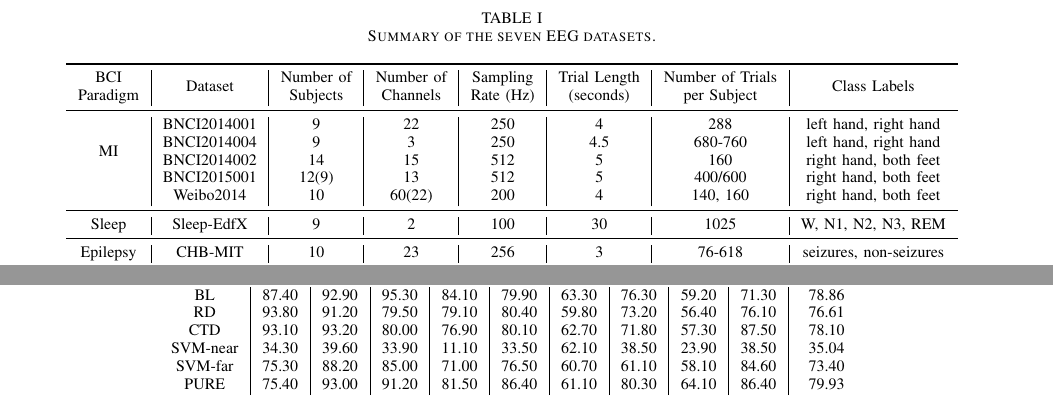
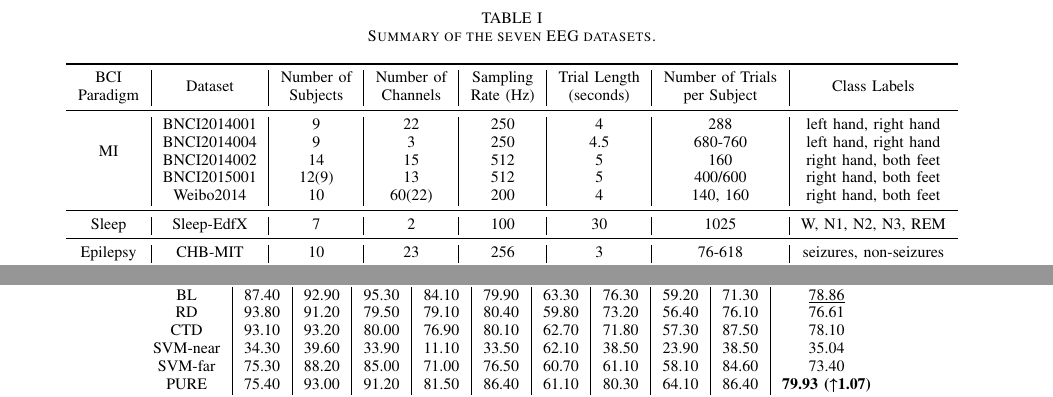
Before and after one commit to jingweiluo/IEEE_LaTex_example, a LaTeX paper (2025_PURE_Luo_RELiu.tex): two parts of pages 6 and 10 of 11, joined at a grey line, cut so that both start at the same text. Compiled offline with pdfLaTeX.

Commit message:
fix: 修改数据

```diff
--- a/2025_PURE_Luo_RELiu.tex
+++ b/2025_PURE_Luo_RELiu.tex
@@ -211,7 +211,7 @@ To avoid prompt truncation or exceeding token limits, all components are optimiz
   &BNCI2015001 & 12(9) & 13 & 512 & 5 & 400/600 &  right hand, both feet \\
   &Weibo2014 & 10 & 60(22) & 200 & 4 & 140, 160 &  right hand, both feet \\
   \midrule
-  Sleep&Sleep-EdfX& 9 & 2 & 100 & 30 & 1025 &  W, N1, N2, N3, REM \\
+  Sleep&Sleep-EdfX& 7 & 2 & 100 & 30 & 1025 &  W, N1, N2, N3, REM \\
   \midrule
   Epilepsy&CHB-MIT&10&23&256&3&76-618&seizures, non-seizures \\
   \bottomrule
@@ -543,12 +543,12 @@ To further assess the generalizability of the proposed method, we evaluated its
   \toprule
   Methods & S1 & S2 & S3 & S4 & S5 & S6 & S7 & S8 & S9 & Average \\
   \midrule
-  BL & 87.40 & 92.90 & 95.30 & 84.10 & 79.90 & 63.30 & 76.30 & 59.20 & 71.30 & 78.86 \\
+  BL & 87.40 & 92.90 & 95.30 & 84.10 & 79.90 & 63.30 & 76.30 & 59.20 & 71.30 & \underline{78.86} \\
   RD & 93.80 & 91.20 & 79.50 & 79.10 & 80.40 & 59.80 & 73.20 & 56.40 & 76.10 & 76.61 \\
   CTD & 93.10 & 93.20 & 80.00 & 76.90 & 80.10 & 62.70 & 71.80 & 57.30 & 87.50 & 78.10 \\
   SVM-near & 34.30 & 39.60 & 33.90 & 11.10 & 33.50 & 62.10 & 38.50 & 23.90 & 38.50 & 35.04 \\
   SVM-far & 75.30 & 88.20 & 85.00 & 71.00 & 76.50 & 60.70 & 61.10 & 58.10 & 84.60 & 73.40 \\
-  PURE & 75.40 & 93.00 & 91.20 & 81.50 & 86.40 & 61.10 & 80.30 & 64.10 & 86.40 & 79.93 \\
+  PURE & 75.40 & 93.00 & 91.20 & 81.50 & 86.40 & 61.10 & 80.30 & 64.10 & 86.40 & \textbf{79.93 (↑1.07)} \\
   \bottomrule
   \end{tabular}
 \end{table*}
```
